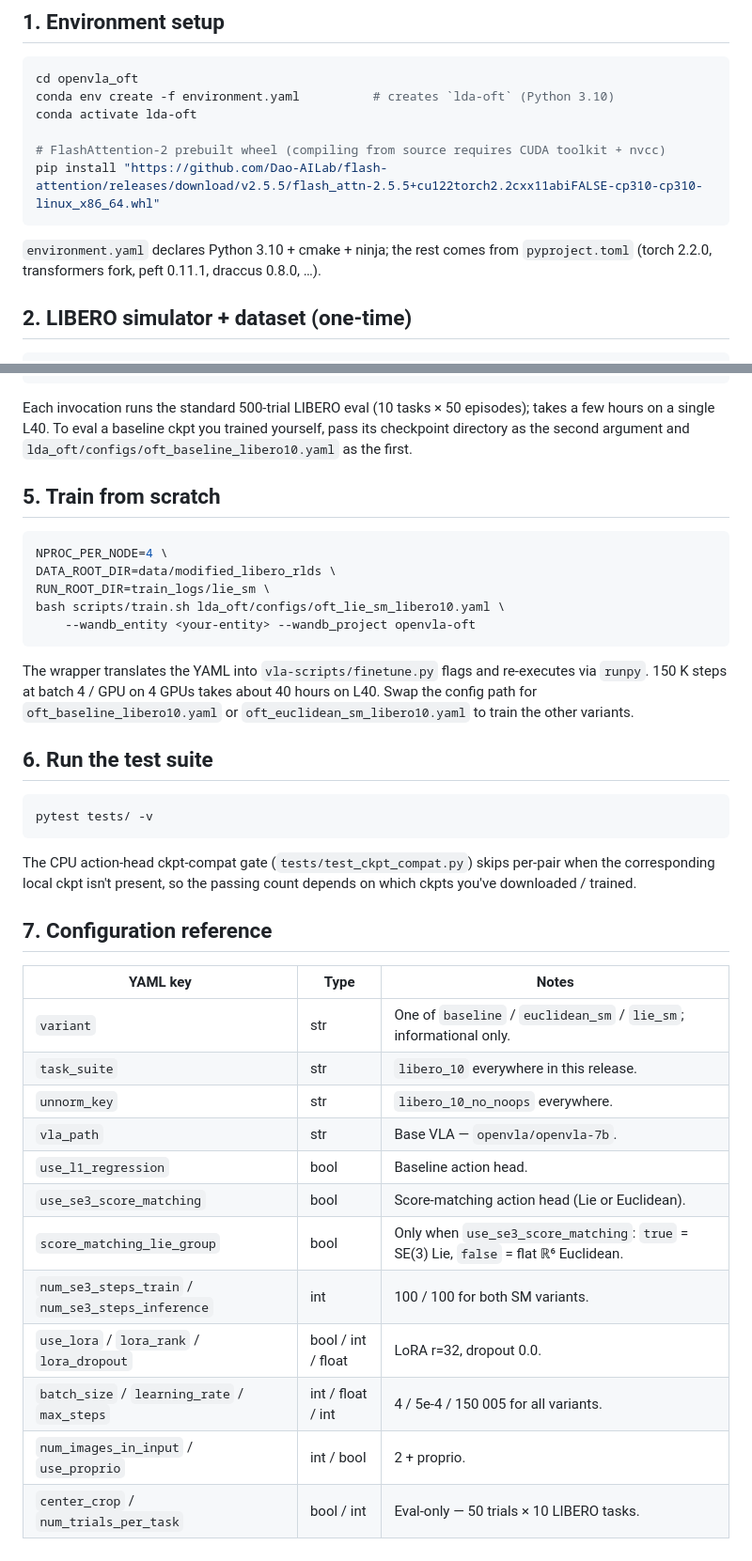
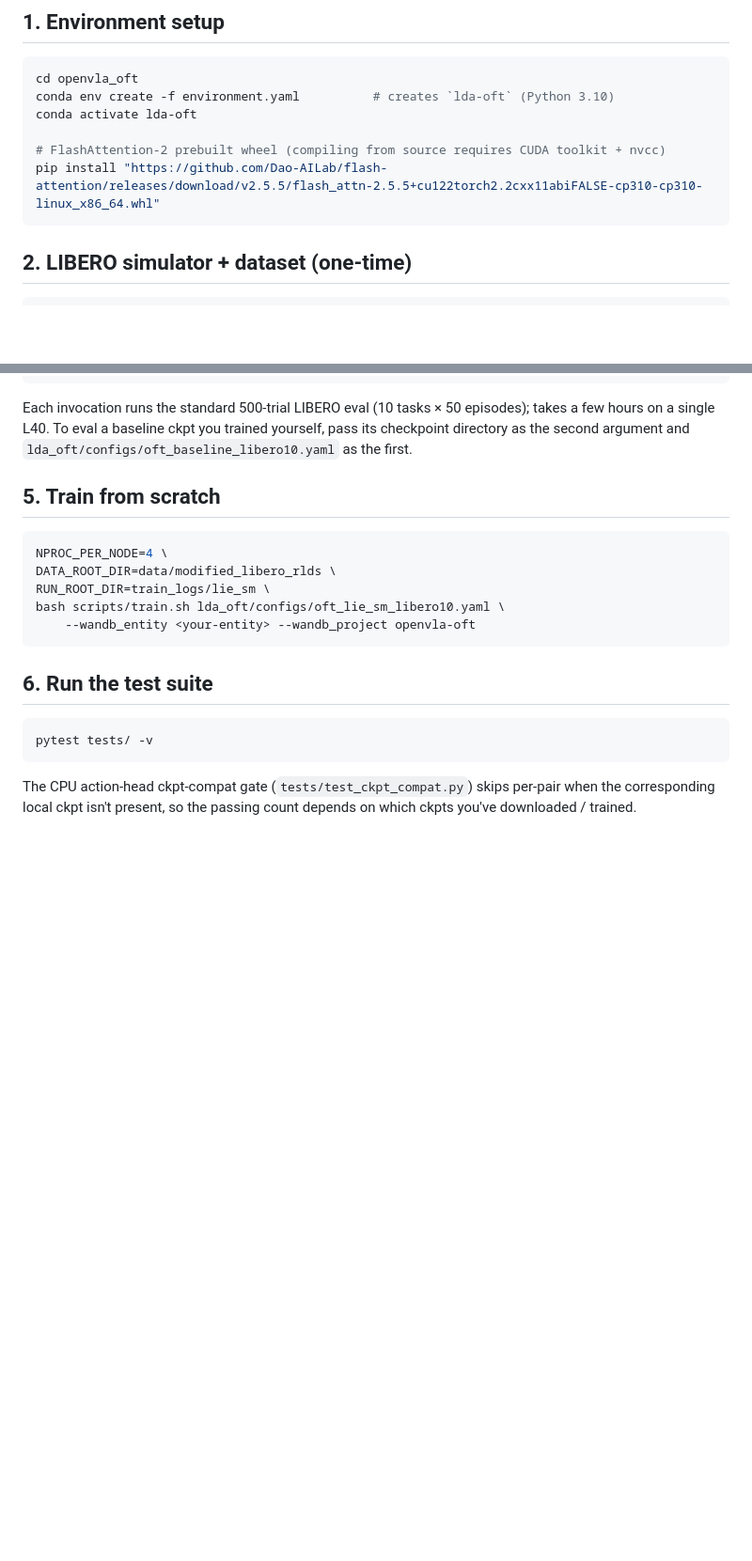
Before and after one commit to tars3017/lie-diffuser-actor, a Markdown page: openvla_oft/README.md, 2 parts joined by grey strips. Shown at 94% size. Rendered like a GitHub page; blank space fills up the shorter version.

Commit message:
docs(calvin, oft): trim README

````diff
--- a/openvla_oft/README.md
+++ b/openvla_oft/README.md
@@ -40,8 +40,6 @@ conda activate lda-oft
 # FlashAttention-2 prebuilt wheel (compiling from source requires CUDA toolkit + nvcc)
 pip install "https://github.com/Dao-AILab/flash-attention/releases/download/v2.5.5/flash_attn-2.5.5+cu122torch2.2cxx11abiFALSE-cp310-cp310-linux_x86_64.whl"
 ```
-
-`environment.yaml` declares Python 3.10 + cmake + ninja; the rest comes from `pyproject.toml` (torch 2.2.0, transformers fork, peft 0.11.1, draccus 0.8.0, …).
 
 ## 2. LIBERO simulator + dataset (one-time)
 
@@ -88,8 +86,6 @@ bash scripts/train.sh lda_oft/configs/oft_lie_sm_libero10.yaml \
     --wandb_entity <your-entity> --wandb_project openvla-oft
 ```
 
-The wrapper translates the YAML into `vla-scripts/finetune.py` flags and re-executes via `runpy`. 150 K steps at batch 4 / GPU on 4 GPUs takes about 40 hours on L40. Swap the config path for `oft_baseline_libero10.yaml` or `oft_euclidean_sm_libero10.yaml` to train the other variants.
-
 ## 6. Run the test suite
 
 ```bash
@@ -97,20 +93,3 @@ pytest tests/ -v
 ```
 
 The CPU action-head ckpt-compat gate (`tests/test_ckpt_compat.py`) skips per-pair when the corresponding local ckpt isn't present, so the passing count depends on which ckpts you've downloaded / trained.
-
-## 7. Configuration reference
-
-| YAML key | Type | Notes |
-|---|---|---|
-| `variant` | str | One of `baseline` / `euclidean_sm` / `lie_sm`; informational only. |
-| `task_suite` | str | `libero_10` everywhere in this release. |
-| `unnorm_key` | str | `libero_10_no_noops` everywhere. |
-| `vla_path` | str | Base VLA — `openvla/openvla-7b`. |
-| `use_l1_regression` | bool | Baseline action head. |
-| `use_se3_score_matching` | bool | Score-matching action head (Lie or Euclidean). |
-| `score_matching_lie_group` | bool | Only when `use_se3_score_matching`: `true` = SE(3) Lie, `false` = flat ℝ⁶ Euclidean. |
-| `num_se3_steps_train` / `num_se3_steps_inference` | int | 100 / 100 for both SM variants. |
-| `use_lora` / `lora_rank` / `lora_dropout` | bool / int / float | LoRA r=32, dropout 0.0. |
-| `batch_size` / `learning_rate` / `max_steps` | int / float / int | 4 / 5e-4 / 150 005 for all variants. |
-| `num_images_in_input` / `use_proprio` | int / bool | 2 + proprio. |
-| `center_crop` / `num_trials_per_task` | bool / int | Eval-only — 50 trials × 10 LIBERO tasks. |
````
Also changed, not shown: calvin/README.md (+5 -22 lines).
